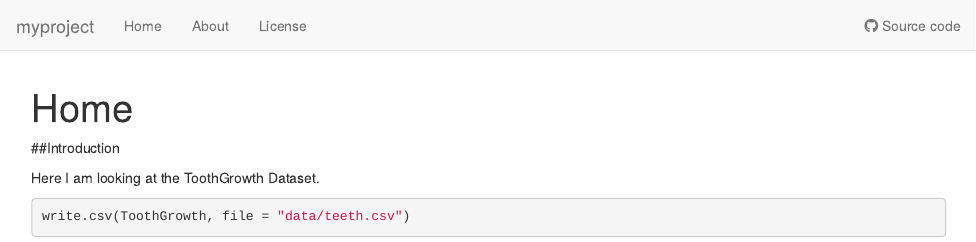
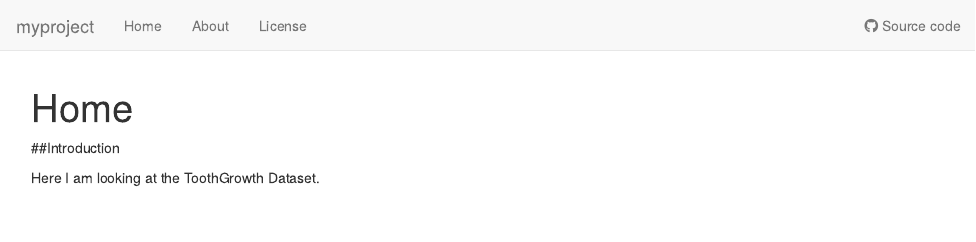
Before and after one commit to mviswan2/myproject, an R Markdown document (analysis/index.Rmd): the page in a window 1100 px wide, from its top. Rendered offline with R 4.5, knitr and Pandoc, with nearby package versions; drawn as R Markdown's standard HTML page in place of the format the file asks for.

Commit message:
wflow_publish("analysis/index.Rmd")

````diff
--- a/analysis/index.Rmd
+++ b/analysis/index.Rmd
@@ -11,7 +11,3 @@ editor_options:
 ##Introduction
 
 Here I am looking at the ToothGrowth Dataset.
-
-```{r}
-write.csv(ToothGrowth, file = "data/teeth.csv")
-```
````
